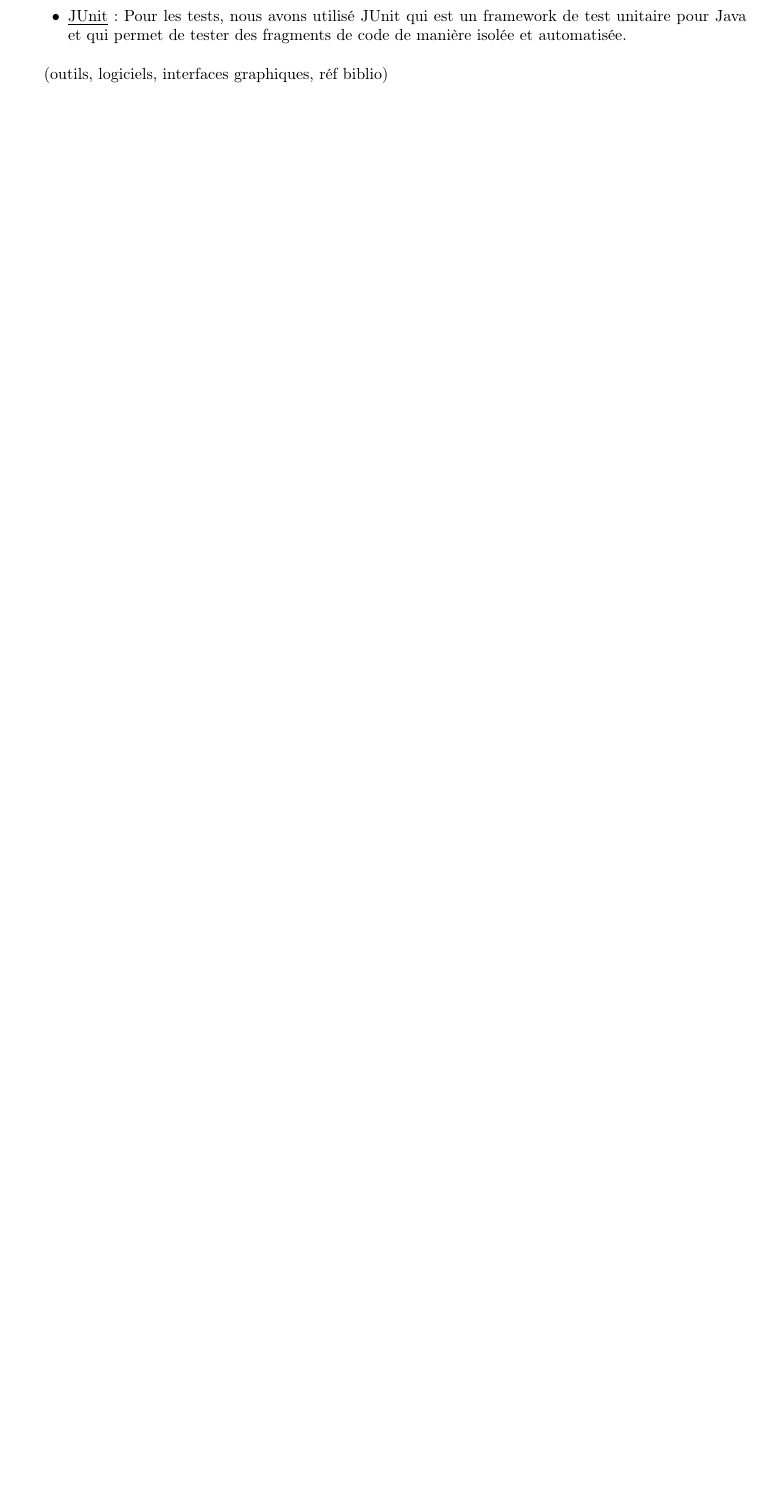
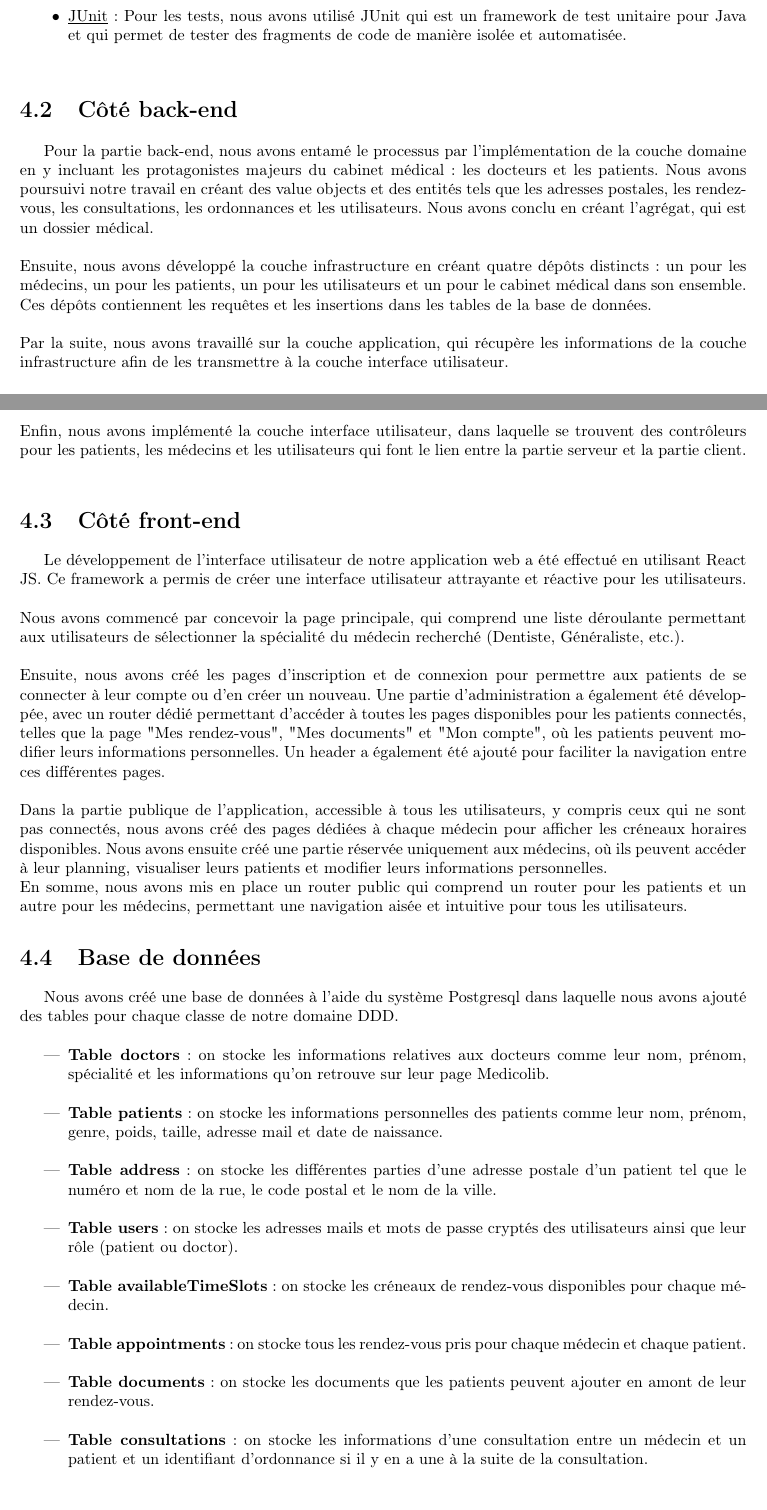
Before and after one commit to gduboureau/Medicolib, a LaTeX book (rapport/rapport.tex): part of page 11 of 14 before the commit and two parts of pages 11 and 12 of 16 after it, the two joined at a grey line, cut so that both start at the same text, the shorter picture padded with empty space. Compiled offline with pdfLaTeX.

Commit message:
réalisation rapport + fix bug consultation

```diff
--- a/rapport/rapport.tex
+++ b/rapport/rapport.tex
@@ -233,5 +233,43 @@ Avec cette architecture DDD, nous avons créé une application structurée pour
     \item[$\bullet$] \underline{JUnit} : Pour les tests, nous avons utilisé JUnit qui est un framework de test unitaire pour Java et qui permet de tester des fragments de code de manière isolée et automatisée.\newline
 \end{itemize}
 
+\section{Côté back-end}
 
-(outils, logiciels, interfaces graphiques, réf biblio)
+Pour la partie back-end, nous avons entamé le processus par l'implémentation de la couche domaine en y incluant les protagonistes majeurs
+du cabinet médical : les docteurs et les patients. Nous avons poursuivi notre travail en créant des value objects et des
+entités tels que les adresses postales, les rendez-vous, les consultations, les ordonnances et les utilisateurs. Nous avons conclu en créant l'agrégat, qui est un dossier médical. \newline\newline
+Ensuite, nous avons développé la couche infrastructure en créant quatre dépôts distincts : un pour les médecins, un pour les
+patients, un pour les utilisateurs et un pour le cabinet médical dans son ensemble. Ces dépôts contiennent les requêtes et les
+insertions dans les tables de la base de données.\newline\newline
+Par la suite, nous avons travaillé sur la couche application, qui récupère les informations de la couche infrastructure afin de les transmettre à la couche interface utilisateur. \newline\newline
+Enfin, nous avons implémenté la couche interface utilisateur, dans laquelle se trouvent des contrôleurs pour les patients, les médecins et les utilisateurs qui font le lien entre la partie
+serveur et la partie client.\newline
+
+\section{Côté front-end}
+
+Le développement de l'interface utilisateur de notre application web a été effectué en utilisant React JS. Ce framework a permis de créer une
+interface utilisateur attrayante et réactive pour les utilisateurs. \newline\newline
+Nous avons commencé par concevoir la page principale, qui comprend une liste
+déroulante permettant aux utilisateurs de sélectionner la spécialité du médecin recherché (Dentiste, Généraliste, etc.). \newline\newline
+Ensuite, nous avons créé les pages d'inscription et de connexion pour permettre aux patients de se connecter à leur compte ou d'en créer un nouveau.
+Une partie d'administration a également été développée, avec un router dédié permettant d'accéder à toutes les pages disponibles pour les patients
+connectés, telles que la page "Mes rendez-vous", "Mes documents" et "Mon compte", où les patients peuvent modifier leurs informations personnelles.
+Un header a également été ajouté pour faciliter la navigation entre ces différentes pages.\newline\newline
+Dans la partie publique de l'application, accessible à tous les utilisateurs, y compris ceux qui ne sont pas connectés, nous avons créé des pages
+dédiées à chaque médecin pour afficher les créneaux horaires disponibles. Nous avons ensuite créé une partie réservée uniquement aux médecins, où
+ils peuvent accéder à leur planning, visualiser leurs patients et modifier leurs informations personnelles. \newline
+En somme, nous avons mis en place un router public qui comprend un router pour les patients et un autre pour les médecins, permettant une navigation aisée et intuitive pour tous les utilisateurs.
+
+\section{Base de données}
+
+Nous avons créé une base de données à l'aide du système Postgresql dans laquelle nous avons ajouté des tables pour chaque classe de notre domaine DDD.\newline
+\begin{itemize}
+    \item \textbf{Table doctors} : on stocke les informations relatives aux docteurs comme leur nom, prénom, spécialité et les informations qu'on retrouve sur leur page Medicolib.\newline
+    \item \textbf{Table patients} : on stocke les informations personnelles des patients comme leur nom, prénom, genre, poids, taille, adresse mail et date de naissance. \newline
+    \item \textbf{Table address} : on stocke les différentes parties d'une adresse postale d'un patient tel que le numéro et nom de la rue, le code postal et le nom de la ville. \newline
+    \item \textbf{Table users} : on stocke les adresses mails et mots de passe cryptés des utilisateurs ainsi que leur rôle (patient ou doctor). \newline
+    \item \textbf{Table availableTimeSlots} : on stocke les créneaux de rendez-vous disponibles pour chaque médecin. \newline
+    \item \textbf{Table appointments} : on stocke tous les rendez-vous pris pour chaque médecin et chaque patient. \newline
+    \item \textbf{Table documents} : on stocke les documents que les patients peuvent ajouter en amont de leur rendez-vous. \newline
+    \item \textbf{Table consultations} : on stocke les informations d'une consultation entre un médecin et un patient et un identifiant d'ordonnance si il y en a une à la suite de la consultation. \newline
+    \item \textbf{Table prescriptions} : on stocke les ordonnances que le médecin prescrit au patient. \newline
```
Also changed, not shown: rapport/captures/1-rdv.png (added), rapport/captures/consultation-no-prescription.png (added), rapport/captures/consultation-prescription.png (added), rapport/captures/docteurs-Dentiste.png (added), rapport/captures/docteurs.png (added), rapport/captures/doctor-click-rdv.png (added), rapport/captures/login.png (added), rapport/captures/no-document.png (added), rapport/captures/no-rdv.png (added), rapport/captures/patient-edit-account.png (added), rapport/captures/patient-header.png (added), rapport/captures/prescription.png (added), rapport/captures/register.png (added), rapport/captures/remove-rdv.png (added), 1 more files, 5 other files.
